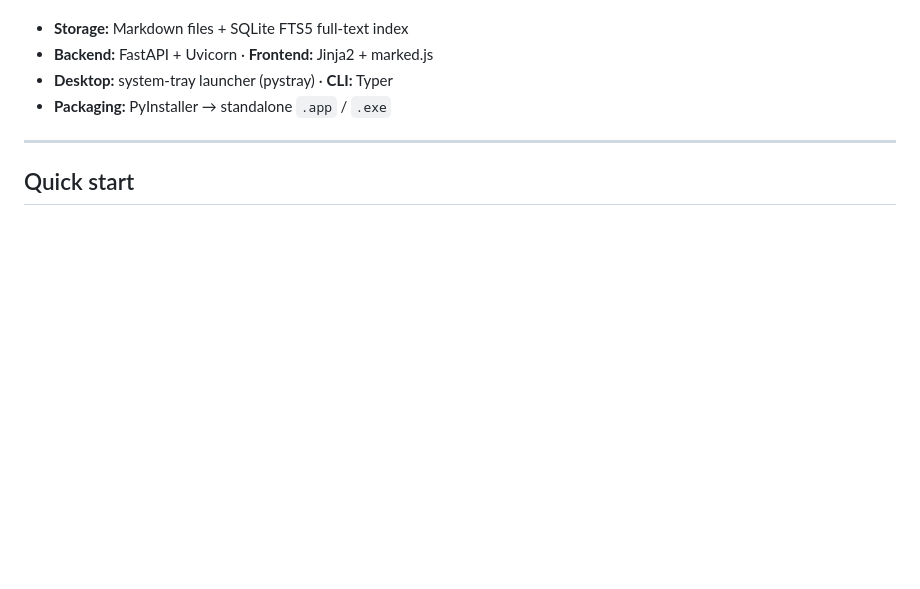
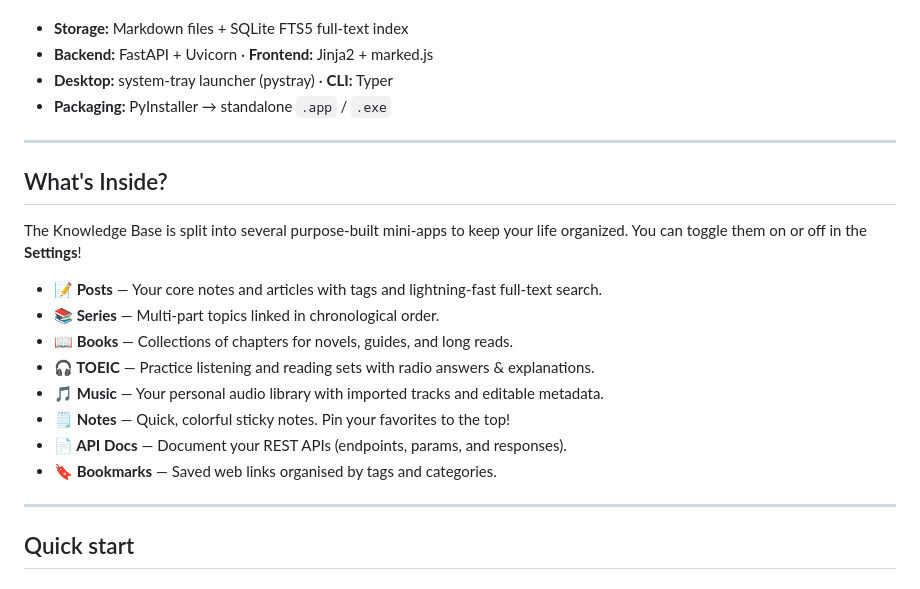
Before and after one commit to phatnguyen9722/knowledge_base_tool, a Markdown page: README.md, the part around the change. Rendered like a GitHub page; blank space fills up the shorter version.

Commit message:
(feat): Update README

```diff
--- a/README.md
+++ b/README.md
@@ -12,6 +12,20 @@ icon, with **no terminal needed** once it's running.
 
 ---
 
+## What's Inside?
+
+The Knowledge Base is split into several purpose-built mini-apps to keep your life organized. You can toggle them on or off in the **Settings**!
+
+- **📝 Posts** — Your core notes and articles with tags and lightning-fast full-text search.
+- **📚 Series** — Multi-part topics linked in chronological order.
+- **📖 Books** — Collections of chapters for novels, guides, and long reads.
+- **🎧 TOEIC** — Practice listening and reading sets with radio answers & explanations.
+- **🎵 Music** — Your personal audio library with imported tracks and editable metadata.
+- **🗒️ Notes** — Quick, colorful sticky notes. Pin your favorites to the top!
+- **📄 API Docs** — Document your REST APIs (endpoints, params, and responses).
+- **🔖 Bookmarks** — Saved web links organised by tags and categories.
+
+---
 ## Quick start
 
 ### 1. Install
```
